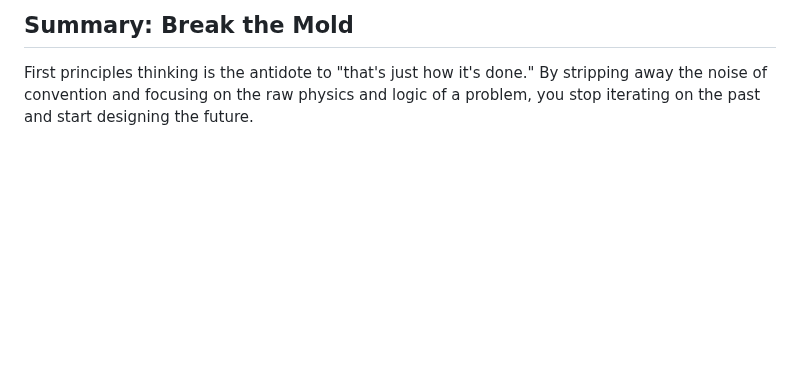
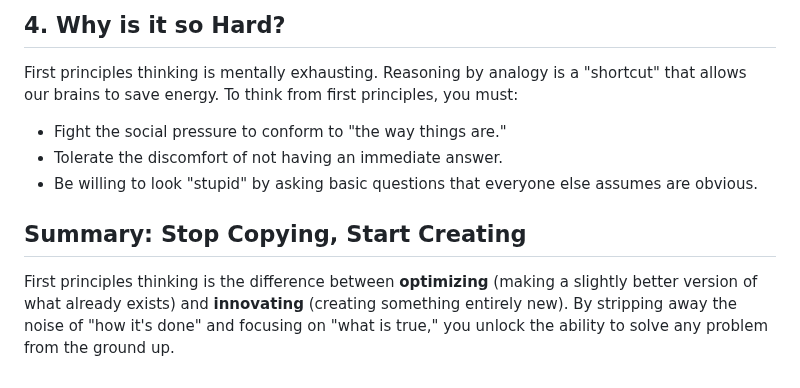
Before and after one commit to versital/versital.github.io, a Markdown page: heartbeat/first-principles-explained.md, the part around one of its changes. GitHub-like rendering; blank space fills up the shorter version.

```diff
--- a/heartbeat/first-principles-explained.md
+++ b/heartbeat/first-principles-explained.md
@@ -43,3 +47,9 @@ You don't need to use first principles for everything (it's mentally exhausting)
 
-## Summary: Break the Mold
-First principles thinking is the antidote to "that's just how it's done." By stripping away the noise of convention and focusing on the raw physics and logic of a problem, you stop iterating on the past and start designing the future.
+## 4. Why is it so Hard?
+First principles thinking is mentally exhausting. Reasoning by analogy is a "shortcut" that allows our brains to save energy. To think from first principles, you must:
+- Fight the social pressure to conform to "the way things are."
+- Tolerate the discomfort of not having an immediate answer.
+- Be willing to look "stupid" by asking basic questions that everyone else assumes are obvious.
+
+## Summary: Stop Copying, Start Creating
+First principles thinking is the difference between **optimizing** (making a slightly better version of what already exists) and **innovating** (creating something entirely new). By stripping away the noise of "how it's done" and focusing on "what is true," you unlock the ability to solve any problem from the ground up.
```
Also changed, not shown: other parts of heartbeat/first-principles-explained.md (+33 -29 lines).
